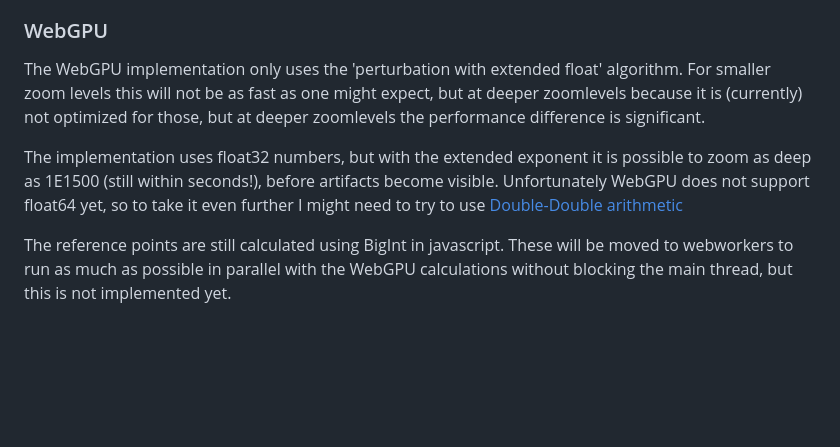
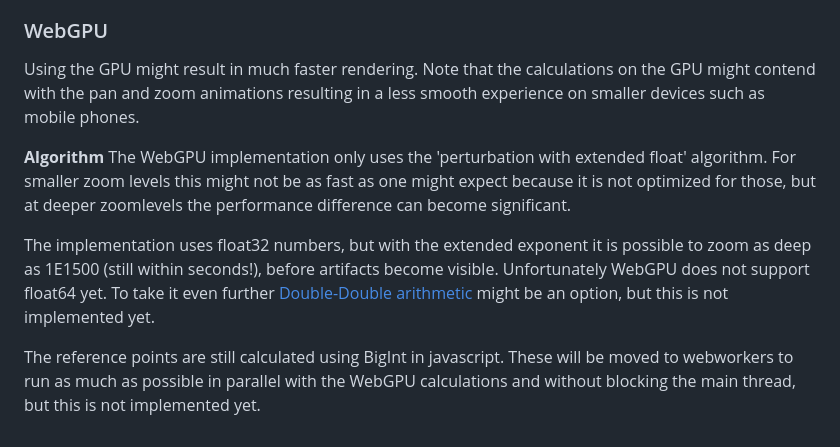
Before and after one commit to Phylliida/mandelbrot, a Markdown page: README.md, the part around the change. Drawn GitHub-style; blank space fills up the shorter version.

Commit message:
fix: update readme

```diff
--- a/README.md
+++ b/README.md
@@ -40,8 +40,11 @@ The use of extended float was an idea of myself, though I'm likely not the first
 
 ### WebGPU
 
-The WebGPU implementation only uses the 'perturbation with extended float' algorithm. For smaller zoom levels this will not be as fast as one might expect, but at deeper zoomlevels because it is (currently) not optimized for those, but at deeper zoomlevels the performance difference is significant.
+Using the GPU might result in much faster rendering. Note that the calculations on the GPU might contend with the pan and zoom animations resulting in a less smooth experience on smaller devices such as mobile phones.
 
-The implementation uses float32 numbers, but with the extended exponent it is possible to zoom as deep as 1E1500 (still within seconds!), before artifacts become visible. Unfortunately WebGPU does not support float64 yet, so to take it even further I might need to try to use [Double-Double arithmetic](https://en.wikipedia.org/wiki/Quadruple-precision_floating-point_format)
+**Algorithm**
+The WebGPU implementation only uses the 'perturbation with extended float' algorithm. For smaller zoom levels this might not be as fast as one might expect because it is not optimized for those, but at deeper zoomlevels the performance difference can become significant.
 
-The reference points are still calculated using BigInt in javascript. These will be moved to webworkers to run as much as possible in parallel with the WebGPU calculations without blocking the main thread, but this is not implemented yet.
+The implementation uses float32 numbers, but with the extended exponent it is possible to zoom as deep as 1E1500 (still within seconds!), before artifacts become visible. Unfortunately WebGPU does not support float64 yet. To take it even further [Double-Double arithmetic](https://en.wikipedia.org/wiki/Quadruple-precision_floating-point_format) might be an option, but this is not implemented yet.
+
+The reference points are still calculated using BigInt in javascript. These will be moved to webworkers to run as much as possible in parallel with the WebGPU calculations and without blocking the main thread, but this is not implemented yet.
```
